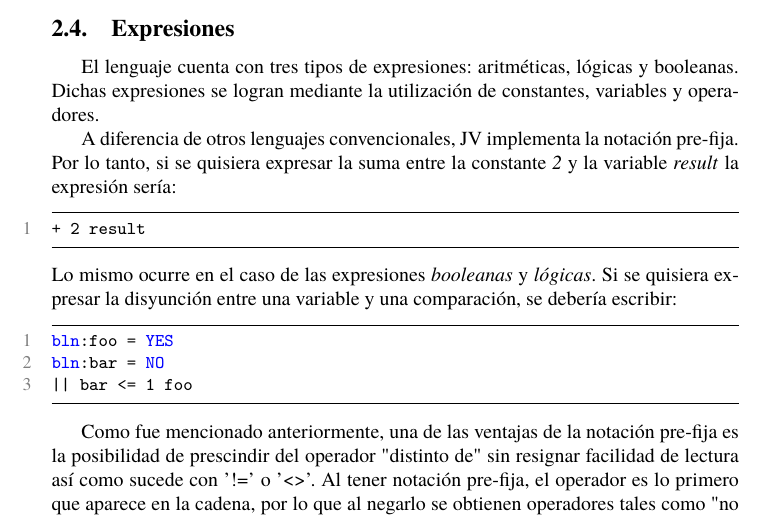
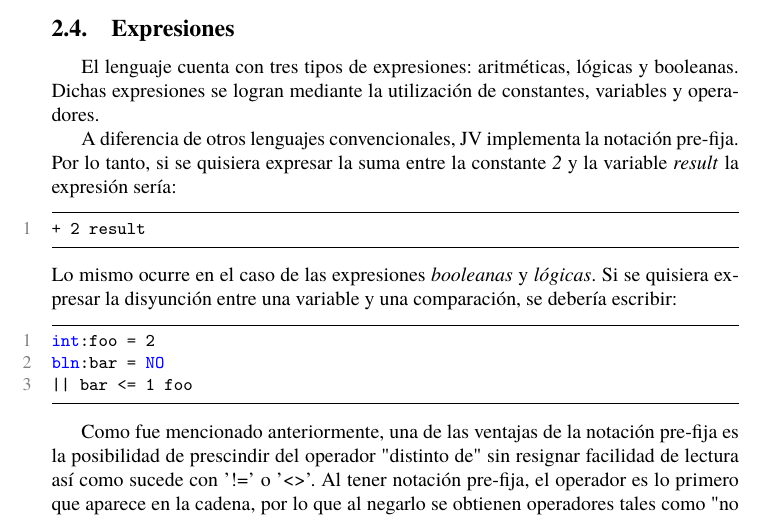
Before and after one commit to juanmbellini/JV-Programming-Language, a LaTeX paper (informe/informe.tex): part of page 5 of 21, cut so that both start at the same text. Compiled offline with pdfLaTeX.

Commit message:
Fixed var type in expression example

```diff
--- a/informe/informe.tex
+++ b/informe/informe.tex
@@ -193,7 +193,7 @@ foo = 5 ~ Valor
             \end{lstlisting}
             Lo mismo ocurre en el caso de las expresiones \textit{booleanas} y \textit{lógicas}. Si se quisiera expresar la disyunción entre una variable y una comparación, se debería escribir:
             \begin{lstlisting}
-bln:foo = YES
+int:foo = 2
 bln:bar = NO
 || bar <= 1 foo
             \end{lstlisting}
```
